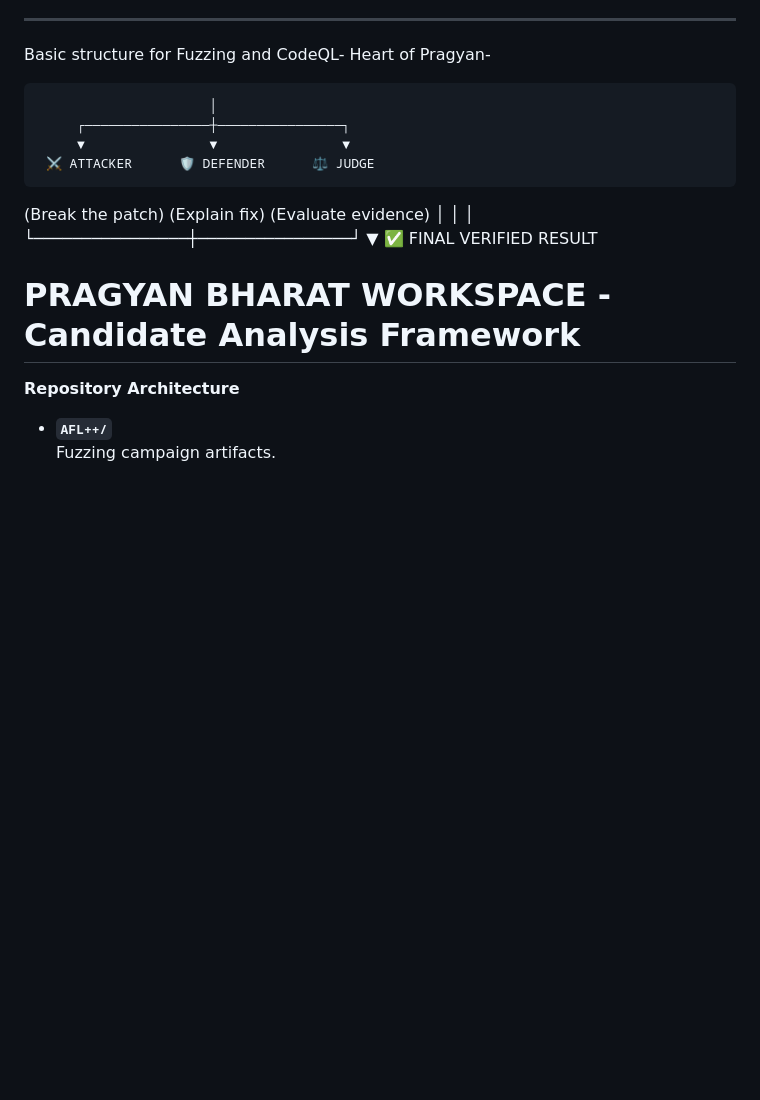
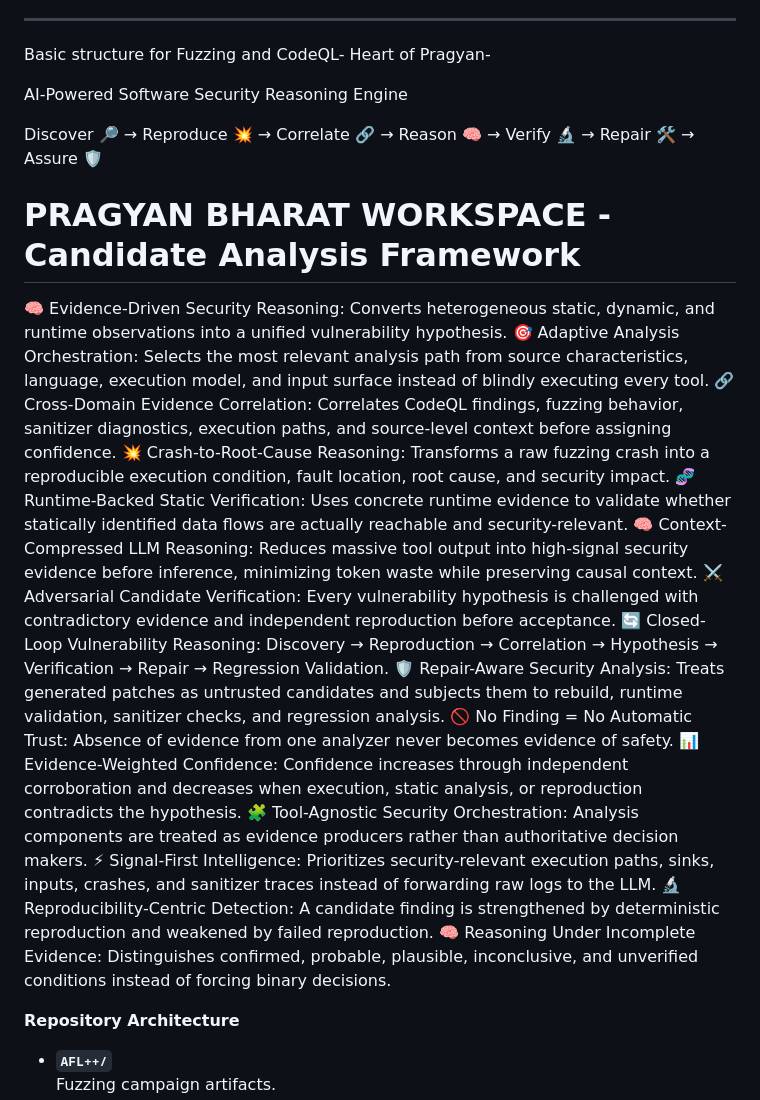
Before and after one commit to satyamroy001/Ai-Kavach-crs, a Markdown page: README.md, the part around the change. Drawn GitHub-style; blank space fills up the shorter version.

```diff
--- a/README.md
+++ b/README.md
@@ -22,17 +22,28 @@ The system is designed around a simple principle:
 
 Basic structure for Fuzzing and CodeQL- Heart of Pragyan-
 
-                          │
-         ┌────────────────┼────────────────┐
-         ▼                ▼                ▼
-     ⚔️ ATTACKER      🛡️ DEFENDER      ⚖️ JUDGE
-   (Break the patch) (Explain fix)  (Evaluate evidence)
-         │                │                │
-         └────────────────┼────────────────┘
-                          ▼
-                 ✅ FINAL VERIFIED RESULT
+ AI-Powered Software Security Reasoning Engine
+
+Discover 🔎 → Reproduce 💥 → Correlate 🔗 → Reason 🧠 → Verify 🔬 → Repair 🛠️ → Assure 🛡️
 
 # PRAGYAN BHARAT WORKSPACE - Candidate Analysis Framework
+
+🧠 Evidence-Driven Security Reasoning: Converts heterogeneous static, dynamic, and runtime observations into a unified vulnerability hypothesis.
+🎯 Adaptive Analysis Orchestration: Selects the most relevant analysis path from source characteristics, language, execution model, and input surface instead of blindly executing every tool.
+🔗 Cross-Domain Evidence Correlation: Correlates CodeQL findings, fuzzing behavior, sanitizer diagnostics, execution paths, and source-level context before assigning confidence.
+💥 Crash-to-Root-Cause Reasoning: Transforms a raw fuzzing crash into a reproducible execution condition, fault location, root cause, and security impact.
+🧬 Runtime-Backed Static Verification: Uses concrete runtime evidence to validate whether statically identified data flows are actually reachable and security-relevant.
+🧠 Context-Compressed LLM Reasoning: Reduces massive tool output into high-signal security evidence before inference, minimizing token waste while preserving causal context.
+⚔️ Adversarial Candidate Verification: Every vulnerability hypothesis is challenged with contradictory evidence and independent reproduction before acceptance.
+🔄 Closed-Loop Vulnerability Reasoning: Discovery → Reproduction → Correlation → Hypothesis → Verification → Repair → Regression Validation.
+🛡️ Repair-Aware Security Analysis: Treats generated patches as untrusted candidates and subjects them to rebuild, runtime validation, sanitizer checks, and regression analysis.
+🚫 No Finding = No Automatic Trust: Absence of evidence from one analyzer never becomes evidence of safety.
+📊 Evidence-Weighted Confidence: Confidence increases through independent corroboration and decreases when execution, static analysis, or reproduction contradicts the hypothesis.
+🧩 Tool-Agnostic Security Orchestration: Analysis components are treated as evidence producers rather than authoritative decision makers.
+⚡ Signal-First Intelligence: Prioritizes security-relevant execution paths, sinks, inputs, crashes, and sanitizer traces instead of forwarding raw logs to the LLM.
+🔬 Reproducibility-Centric Detection: A candidate finding is strengthened by deterministic reproduction and weakened by failed reproduction.
+🧠 Reasoning Under Incomplete Evidence: Distinguishes confirmed, probable, plausible, inconclusive, and unverified conditions instead of forcing binary decisions.
+
 
 **Repository Architecture**
 
```
